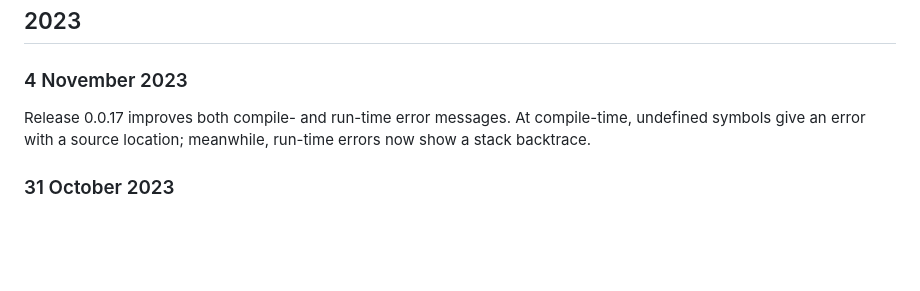
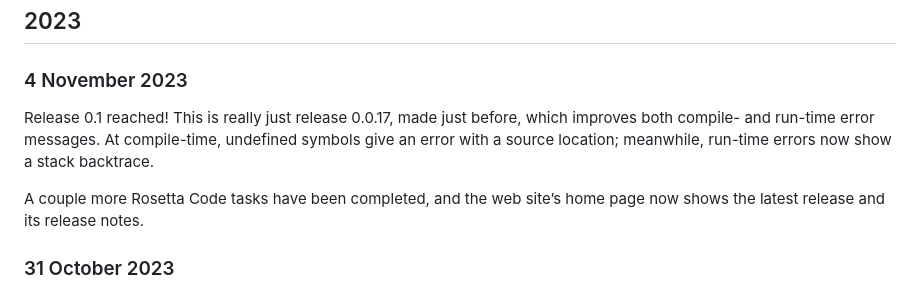
Before and after one commit to ursalang/ursalang.github.io, a Markdown page: pages/news.md, the part around the change. Rendered like a GitHub page; blank space fills up the shorter version.

Commit message:
News: add 0.1 release and web site updates

```diff
--- a/pages/news.md
+++ b/pages/news.md
@@ -6,7 +6,9 @@ A summary of the main events around and about Ursa.
 
 ### 4 November 2023
 
-Release 0.0.17 improves both compile- and run-time error messages. At compile-time, undefined symbols give an error with a source location; meanwhile, run-time errors now show a stack backtrace.
+Release 0.1 reached! This is really just release 0.0.17, made just before, which improves both compile- and run-time error messages. At compile-time, undefined symbols give an error with a source location; meanwhile, run-time errors now show a stack backtrace.
+
+A couple more Rosetta Code tasks have been completed, and the web site’s home page now shows the latest release and its release notes.
 
 ### 31 October 2023
 
```
